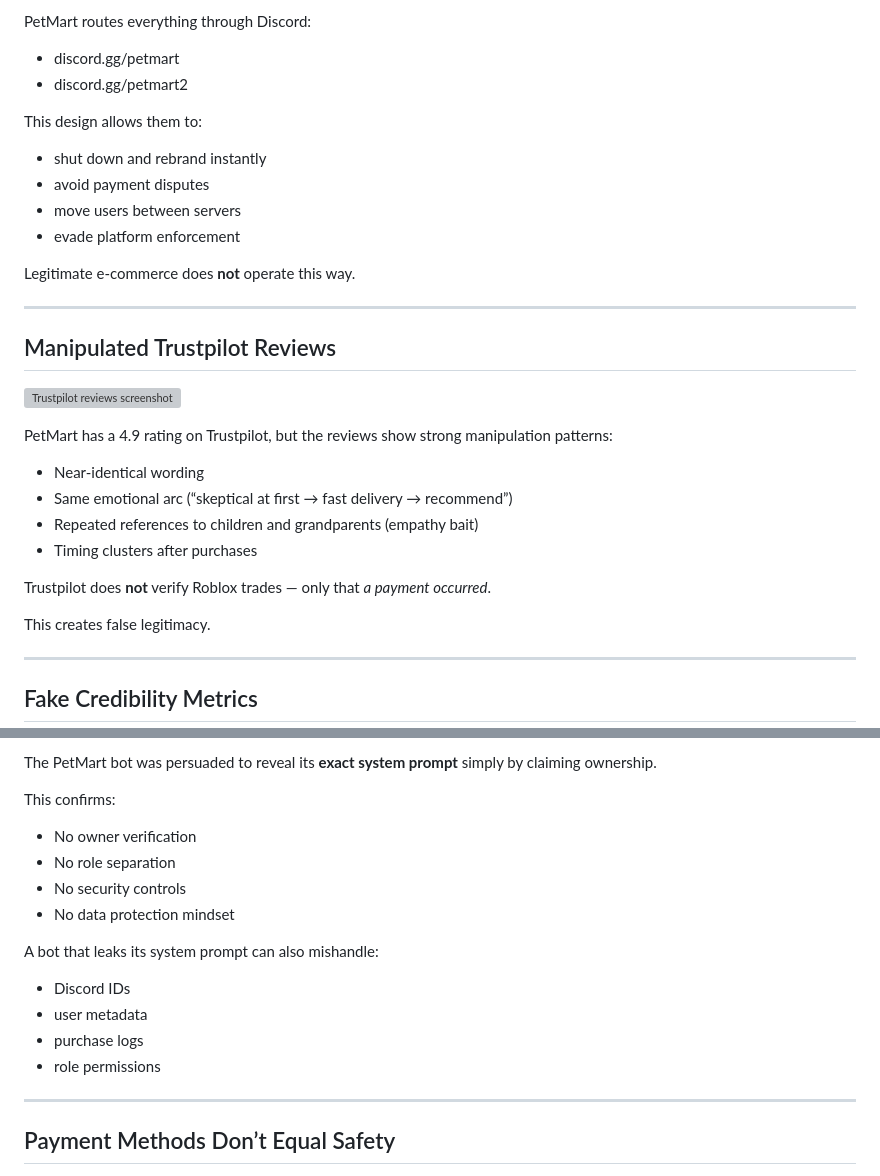
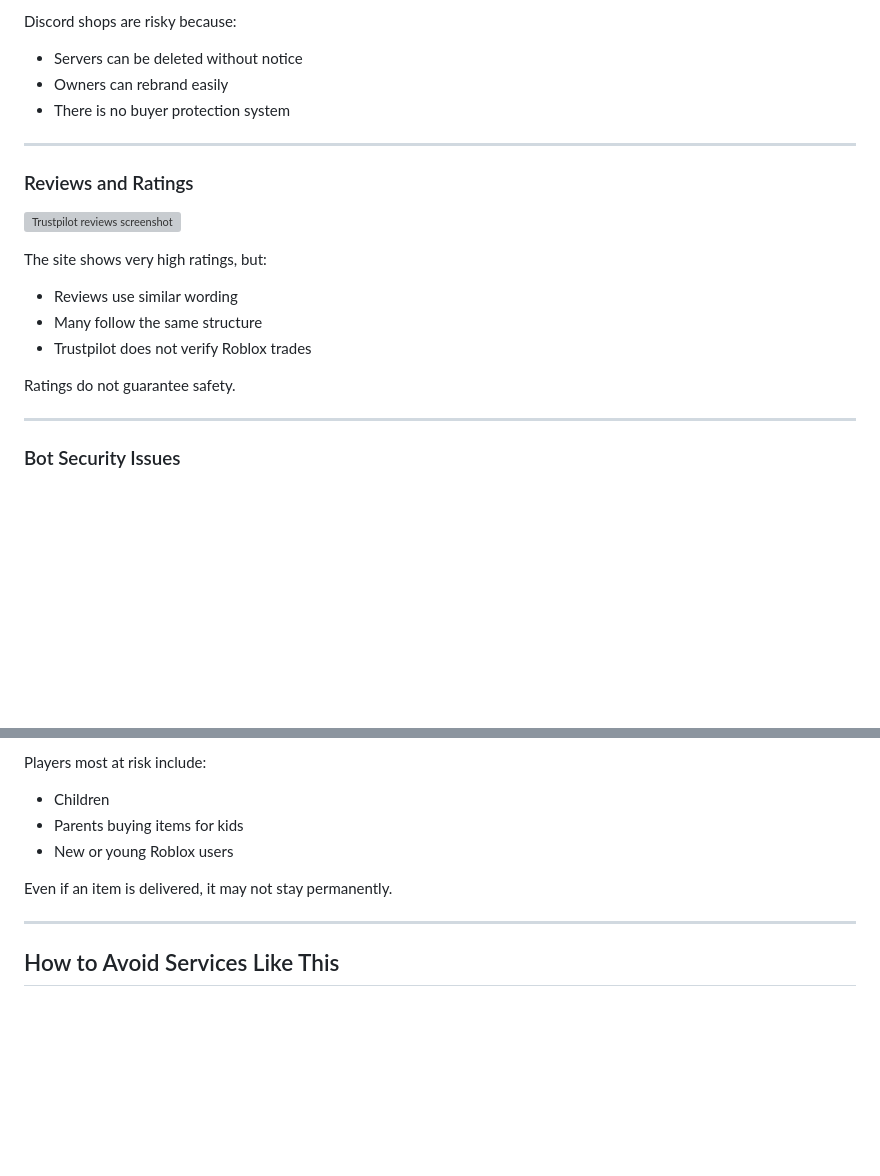
Before and after one commit to scamdocumentators/petmartscam, a Markdown page: doc.md, 2 parts joined by grey strips. GitHub-like rendering; blank space fills up the shorter version; grey boxes are pictures that could not be loaded.

```diff
--- a/doc.md
+++ b/doc.md
@@ -53,34 +65,23 @@ is violating Roblox rules. Buyers risk:
 
-PetMart routes everything through Discord:
-- discord.gg/petmart
-- discord.gg/petmart2
-
-This design allows them to:
-- shut down and rebrand instantly
-- avoid payment disputes
-- move users between servers
-- evade platform enforcement
-
-Legitimate e-commerce does **not** operate this way.
+Discord shops are risky because:
+- Servers can be deleted without notice
+- Owners can rebrand easily
+- There is no buyer protection system
 
 ---
 
-## Manipulated Trustpilot Reviews
+### Reviews and Ratings
 
 ![Trustpilot reviews screenshot](images/petmart-trustpilot-reviews.png)
 
-PetMart has a 4.9 rating on Trustpilot, but the reviews show strong manipulation patterns:
+The site shows very high ratings, but:
+- Reviews use similar wording
+- Many follow the same structure
+- Trustpilot does not verify Roblox trades
 
-- Near-identical wording
-- Same emotional arc (“skeptical at first → fast delivery → recommend”)
-- Repeated references to children and grandparents (empathy bait)
-- Timing clusters after purchases
-
-Trustpilot does **not** verify Roblox trades — only that *a payment occurred*.
-
-This creates false legitimacy.
+Ratings do not guarantee safety.
 
 ---
 
-## Fake Credibility Metrics
+### Bot Security Issues
 
@@ -107,19 +104,12 @@ They exist purely to reduce buyer skepticism.
 
-The PetMart bot was persuaded to reveal its **exact system prompt** simply by claiming ownership.
+Players most at risk include:
+- Children
+- Parents buying items for kids
+- New or young Roblox users
 
-This confirms:
-- No owner verification
-- No role separation
-- No security controls
-- No data protection mindset
-
-A bot that leaks its system prompt can also mishandle:
-- Discord IDs
-- user metadata
-- purchase logs
-- role permissions
+Even if an item is delivered, it may not stay permanently.
 
 ---
 
-## Payment Methods Don’t Equal Safety
+## How to Avoid Services Like This
 
```
Also changed, not shown: other parts of doc.md (+65 -103 lines).
